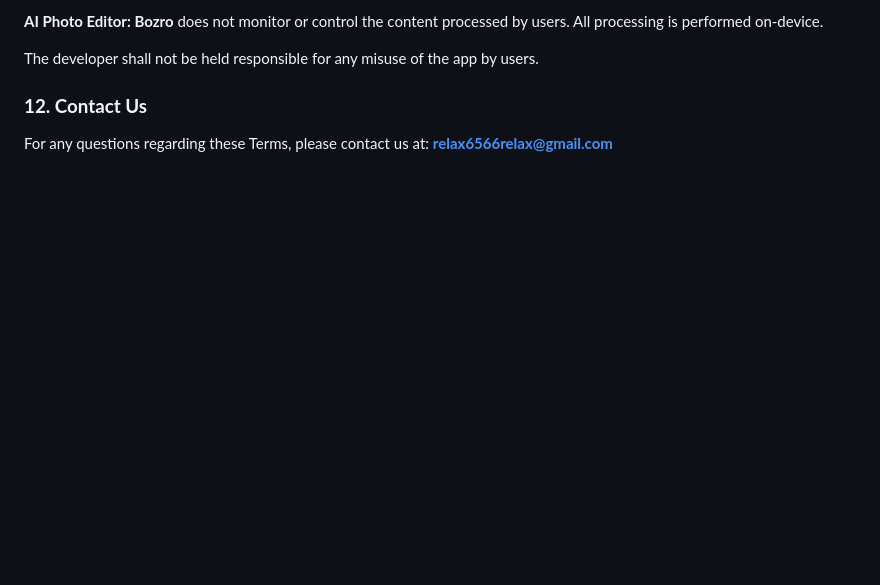
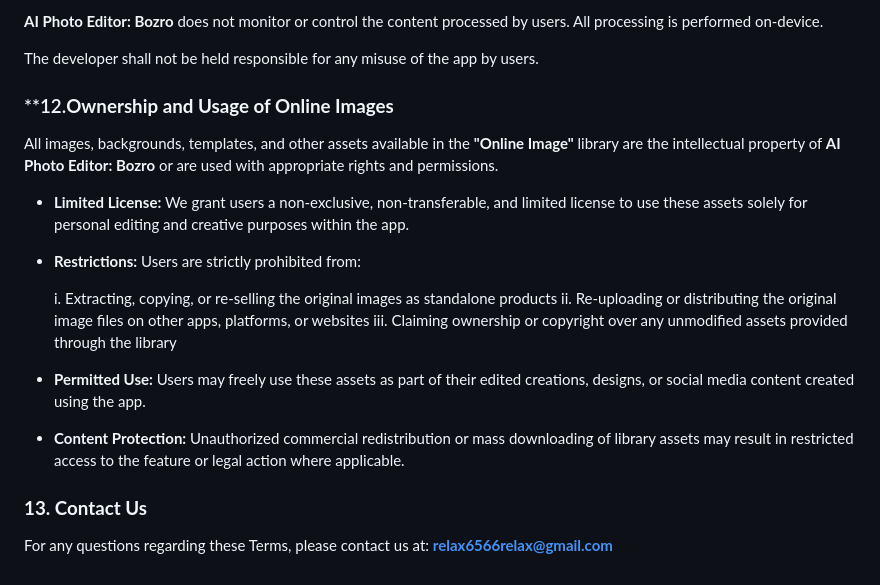
Before and after one commit to afgtfe/bozro_image_compressor, a Markdown page: TERMS_OF_USE.md, the part around the change. Drawn GitHub-style; blank space fills up the shorter version.

```diff
--- a/TERMS_OF_USE.md
+++ b/TERMS_OF_USE.md
@@ -92,7 +92,29 @@ This includes (but is not limited to):
 The developer shall not be held responsible for any misuse of the app by users.
 
 
-### **12. Contact Us**
+### **12.**Ownership and Usage of Online Images**
+
+All images, backgrounds, templates, and other assets available in the **"Online Image"** library are the intellectual property of **AI Photo Editor: Bozro** or are used with appropriate rights and permissions.
+
+* **Limited License:**
+  We grant users a non-exclusive, non-transferable, and limited license to use these assets solely for personal editing and creative purposes within the app.
+
+* **Restrictions:**
+  Users are strictly prohibited from:
+
+  i. Extracting, copying, or re-selling the original images as standalone products
+  ii. Re-uploading or distributing the original image files on other apps, platforms, or websites
+  iii. Claiming ownership or copyright over any unmodified assets provided through the library
+
+* **Permitted Use:**
+  Users may freely use these assets as part of their edited creations, designs, or social media content created using the app.
+
+* **Content Protection:**
+  Unauthorized commercial redistribution or mass downloading of library assets may result in restricted access to the feature or legal action where applicable.
+
+
+
+### **13. Contact Us**
 
 For any questions regarding these Terms, please contact us at:
 **[relax6566relax@gmail.com](mailto:relax6566relax@gmail.com)**
```
